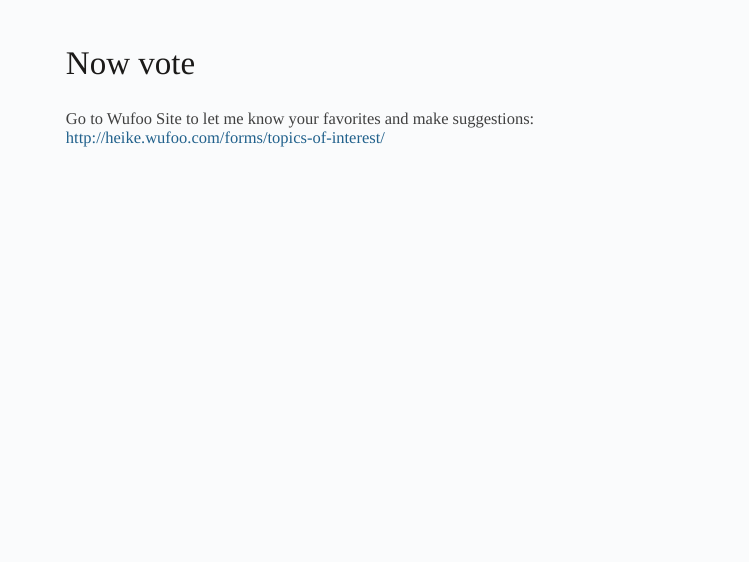
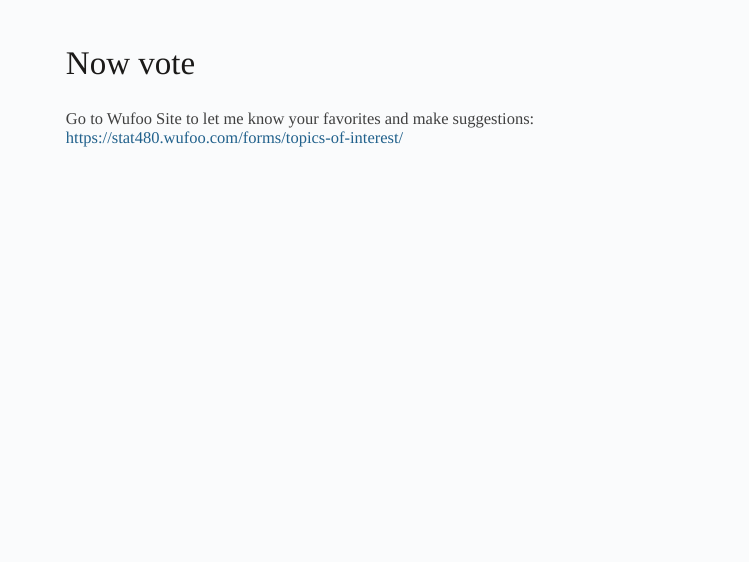
Before and after one commit to Stat480-at-ISU/materials-2020, an R Markdown document (00-getting_started/slides.Rmd): page 25 of 25. Rendered offline with R 4.5, knitr and Pandoc, with nearby package versions; the slides are laid out offline by our stand-in for remark.js, each with all of its steps uncovered, in fonts that may differ from those the slides ask for, and without slide numbers, shadows or browser add-ons; some code elsewhere in the file could not run offline.

Commit message:
updated link

```diff
--- a/00-getting_started/slides.Rmd
+++ b/00-getting_started/slides.Rmd
@@ -326,5 +326,4 @@ Have a look at:
 ---
 ## Now vote
 
-Go to Wufoo Site to let me know your favorites and make suggestions:
-http://heike.wufoo.com/forms/topics-of-interest/
+Go to Wufoo Site to let me know your favorites and make suggestions: https://stat480.wufoo.com/forms/topics-of-interest/
```
Also changed, not shown: 00-getting_started/slides.html.
